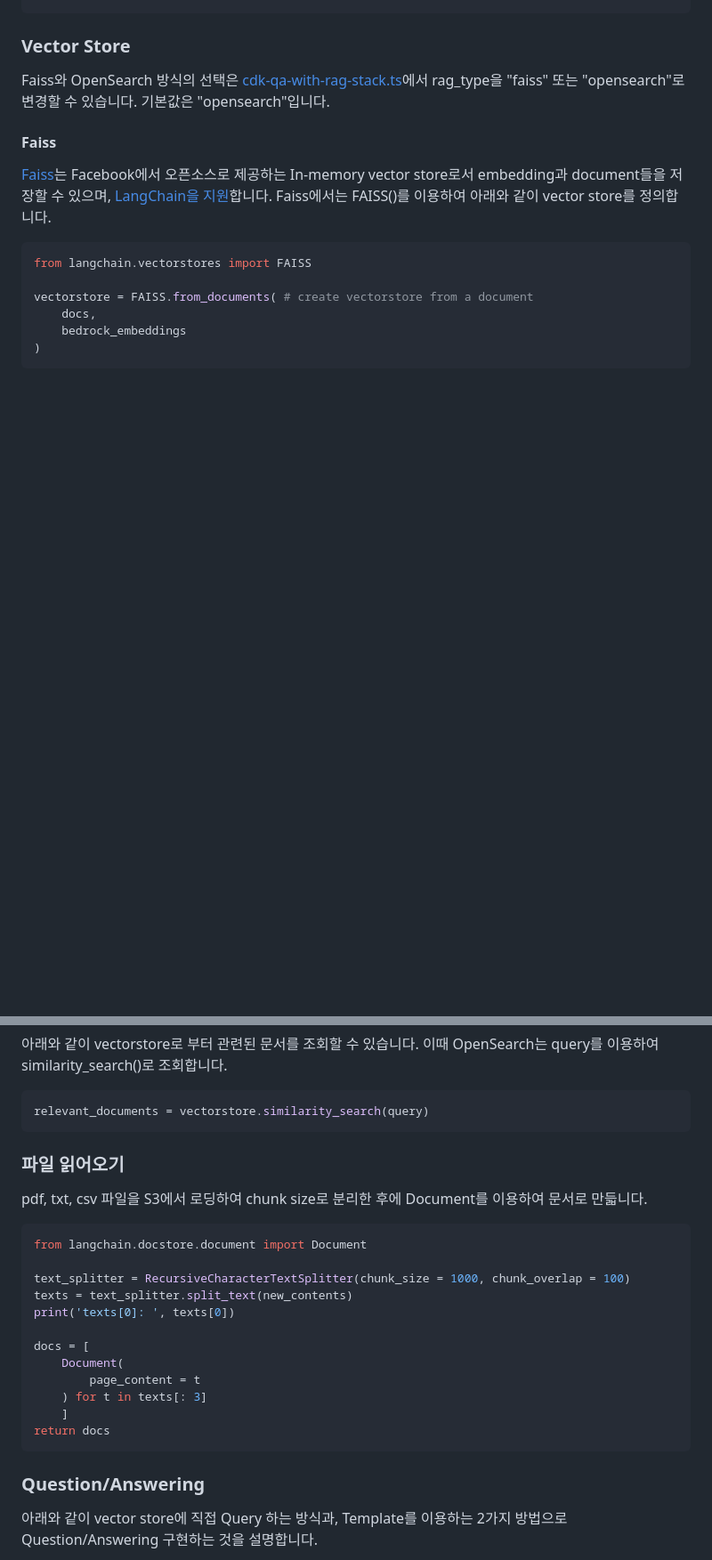
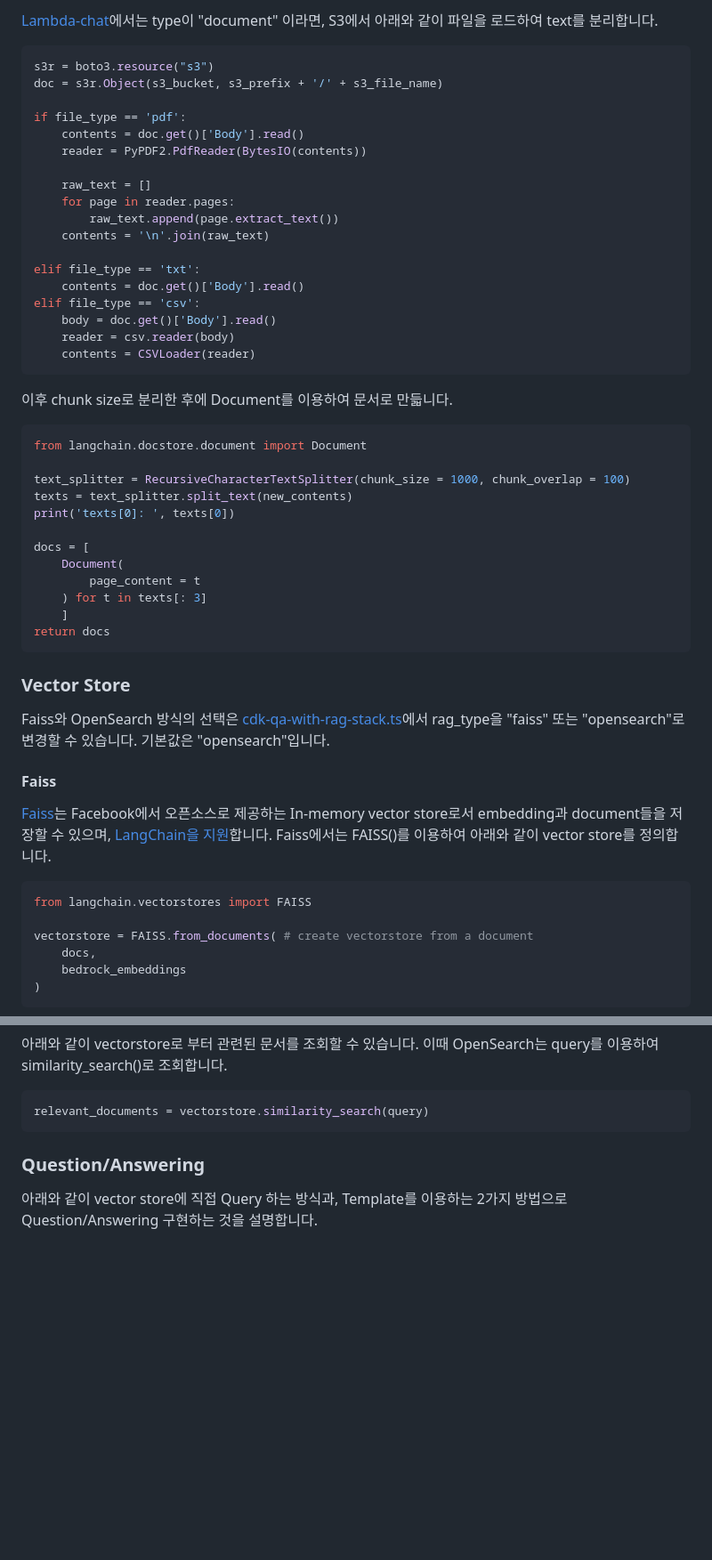
Before and after one commit to kyopark2014/question-answering-chatbot-with-vector-store, a Markdown page: README.md, 2 parts joined by grey strips. Shown: that part at 89% size. Rendered like a GitHub page; blank space fills up the shorter version.

````diff
--- a/README.md
+++ b/README.md
@@ -60,3 +105,44 @@ bedrock_embeddings = BedrockEmbeddings(client=boto3_bedrock)
+[Lambda-chat](./lambda-chat/lambda_function.py)에서는 type이 "document" 이라면, S3에서 아래와 같이 파일을 로드하여 text를 분리합니다.
+
+```python
+s3r = boto3.resource("s3")
+doc = s3r.Object(s3_bucket, s3_prefix + '/' + s3_file_name)
+
+if file_type == 'pdf':
+    contents = doc.get()['Body'].read()
+    reader = PyPDF2.PdfReader(BytesIO(contents))
+
+    raw_text = []
+    for page in reader.pages:
+        raw_text.append(page.extract_text())
+    contents = '\n'.join(raw_text)
+
+elif file_type == 'txt':
+    contents = doc.get()['Body'].read()
+elif file_type == 'csv':
+    body = doc.get()['Body'].read()
+    reader = csv.reader(body)
+    contents = CSVLoader(reader)
+```
+
+이후 chunk size로 분리한 후에 Document를 이용하여 문서로 만듧니다.
+
+```python
+from langchain.docstore.document import Document
+
+text_splitter = RecursiveCharacterTextSplitter(chunk_size = 1000, chunk_overlap = 100)
+texts = text_splitter.split_text(new_contents)
+print('texts[0]: ', texts[0])
+
+docs = [
+    Document(
+        page_content = t
+    ) for t in texts[: 3]
+    ]
+return docs
+```
+
+
 ### Vector Store
 
 Faiss와 OpenSearch 방식의 선택은 [cdk-qa-with-rag-stack.ts](./cdk-qa-with-rag/lib/cdk-qa-with-rag-stack.ts)에서 rag_type을 "faiss" 또는 "opensearch"로 변경할 수 있습니다. 기본값은 "opensearch"입니다.
@@ -134,25 +221,6 @@ vectorstore = OpenSearchVectorSearch.from_documents(
 
 ```python
 relevant_documents = vectorstore.similarity_search(query)
-```
-
-### 파일 읽어오기
-
-pdf, txt, csv 파일을 S3에서 로딩하여 chunk size로 분리한 후에 Document를 이용하여 문서로 만듧니다.
-
-```python
-from langchain.docstore.document import Document
-
-text_splitter = RecursiveCharacterTextSplitter(chunk_size = 1000, chunk_overlap = 100)
-texts = text_splitter.split_text(new_contents)
-print('texts[0]: ', texts[0])
-
-docs = [
-    Document(
-        page_content = t
-    ) for t in texts[: 3]
-    ]
-return docs
 ```
 
 ### Question/Answering
````
Also changed, not shown: other parts of README.md (+50 -4 lines).
